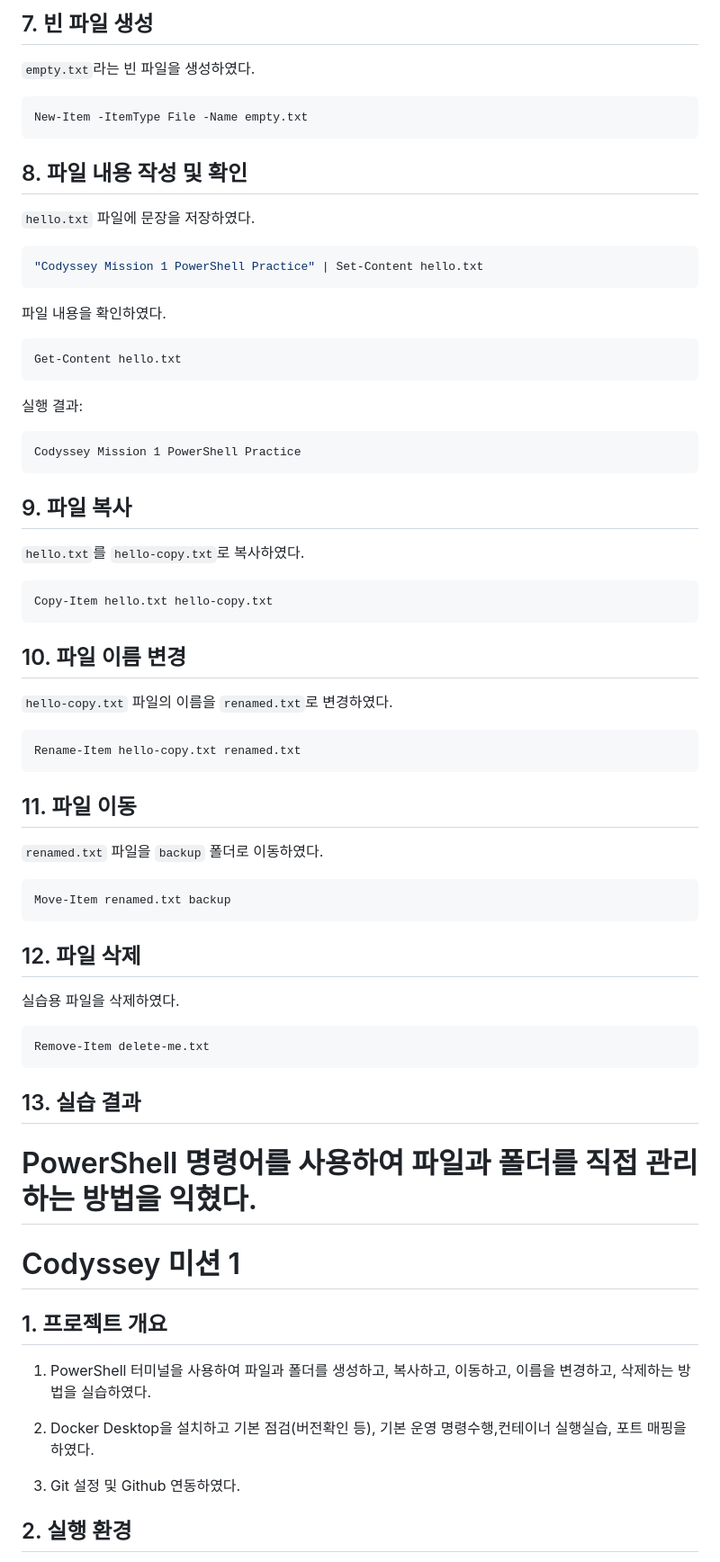
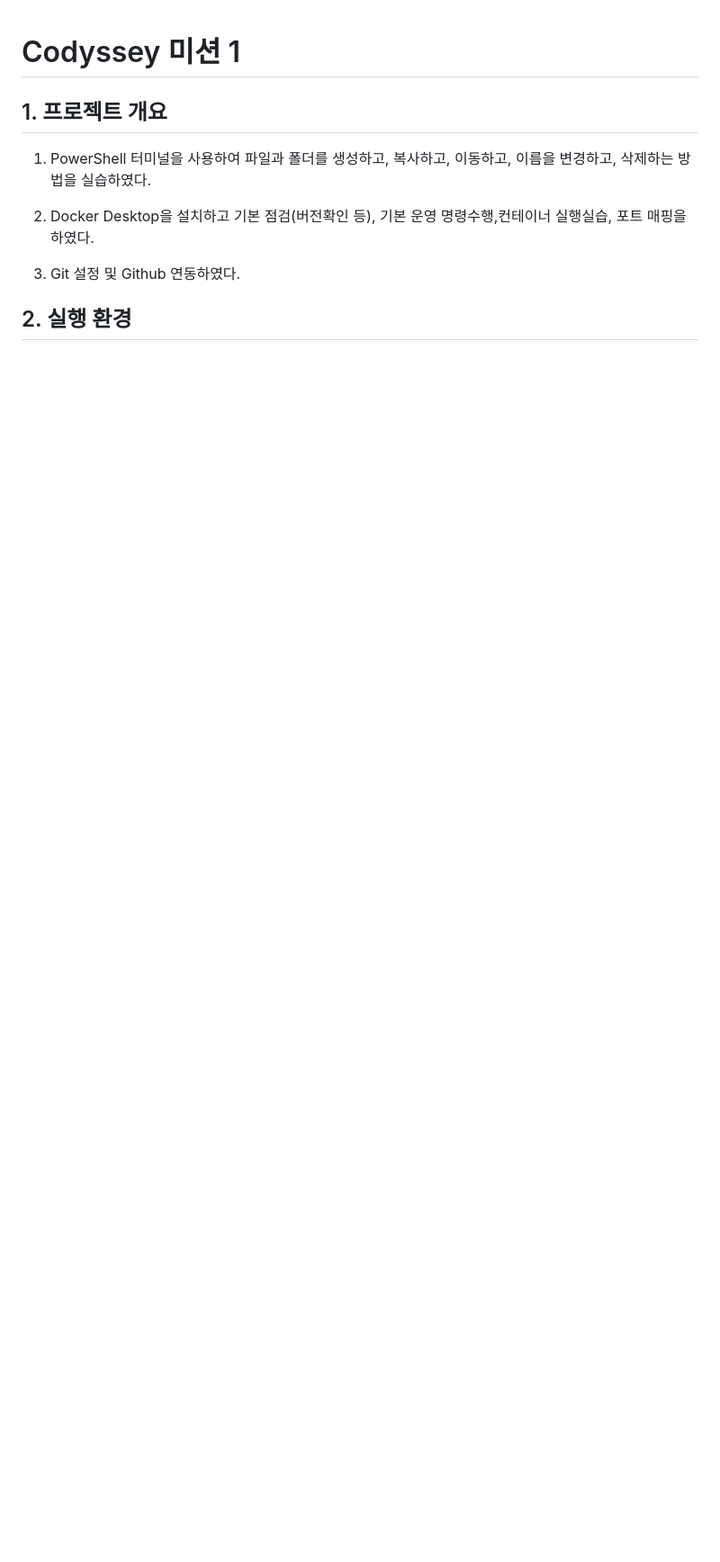
Before and after one commit to kimstar5288-sys/codyssey-mission1, a Markdown page: README.md, the part around one of its changes. Shown at 90% size. Drawn GitHub-style; blank space fills up the shorter version.

````diff
--- a/README.md
+++ b/README.md
@@ -74,68 +1,3 @@ Set-Location practice
-## 7. 빈 파일 생성
-
-`empty.txt`라는 빈 파일을 생성하였다.
-
-```powershell
-New-Item -ItemType File -Name empty.txt
-```
-
-## 8. 파일 내용 작성 및 확인
-
-`hello.txt` 파일에 문장을 저장하였다.
-
-```powershell
-"Codyssey Mission 1 PowerShell Practice" | Set-Content hello.txt
-```
-
-파일 내용을 확인하였다.
-
-```powershell
-Get-Content hello.txt
-```
-
-실행 결과:
-
-```text
-Codyssey Mission 1 PowerShell Practice
-```
-
-## 9. 파일 복사
-
-`hello.txt`를 `hello-copy.txt`로 복사하였다.
-
-```powershell
-Copy-Item hello.txt hello-copy.txt
-```
-
-## 10. 파일 이름 변경
-
-`hello-copy.txt` 파일의 이름을 `renamed.txt`로 변경하였다.
-
-```powershell
-Rename-Item hello-copy.txt renamed.txt
-```
-
-## 11. 파일 이동
-
-`renamed.txt` 파일을 `backup` 폴더로 이동하였다.
-
-```powershell
-Move-Item renamed.txt backup
-```
-
-## 12. 파일 삭제
-
-실습용 파일을 삭제하였다.
-
-```powershell
-Remove-Item delete-me.txt
-```
-
-## 13. 실습 결과
-
-PowerShell 명령어를 사용하여 파일과 폴더를 직접 관리하는 방법을 익혔다.
-=======
-
 # Codyssey 미션 1
 ## 1. 프로젝트 개요
 
````
Also changed, not shown: other parts of README.md (+0 -73 lines).
